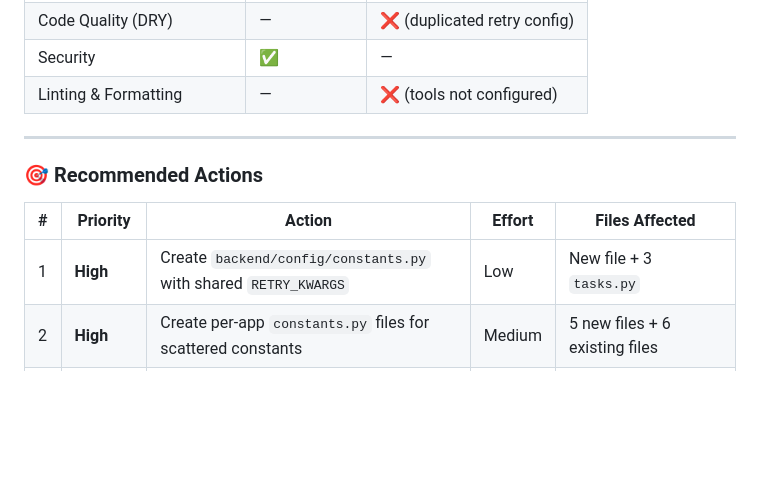
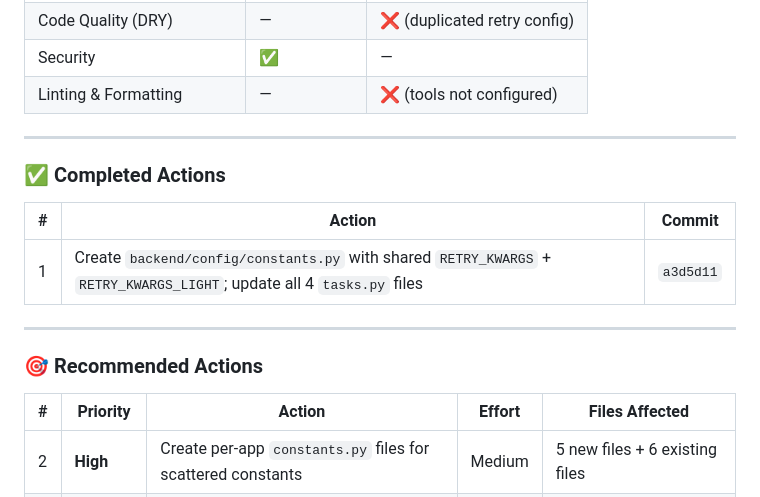
Before and after one commit to krishlazybuilds-commits/cartivo, a Markdown page: SECURITY_ANALYSIS_REPORT.md, the part around the change. GitHub-like rendering; blank space fills up the shorter version.

```diff
--- a/SECURITY_ANALYSIS_REPORT.md
+++ b/SECURITY_ANALYSIS_REPORT.md
@@ -1016,11 +1016,18 @@ flake8
 
 ---
 
+### ✅ Completed Actions
+
+| # | Action | Commit |
+|---|--------|--------|
+| 1 | Create `backend/config/constants.py` with shared `RETRY_KWARGS` + `RETRY_KWARGS_LIGHT`; update all 4 `tasks.py` files | `a3d5d11` |
+
+---
+
 ### 🎯 Recommended Actions
 
 | # | Priority | Action | Effort | Files Affected |
 |---|----------|--------|--------|----------------|
-| 1 | **High** | Create `backend/config/constants.py` with shared `RETRY_KWARGS` | Low | New file + 3 `tasks.py` |
 | 2 | **High** | Create per-app `constants.py` files for scattered constants | Medium | 5 new files + 6 existing files |
 | 3 | **High** | Add `pyproject.toml` with `black` + `flake8` config | Low | New file |
 | 4 | **Medium** | Add `black` and `flake8` to `requirements.txt` | Low | `requirements.txt` |
```
Also changed, not shown: README.md (+1 -1 lines).
